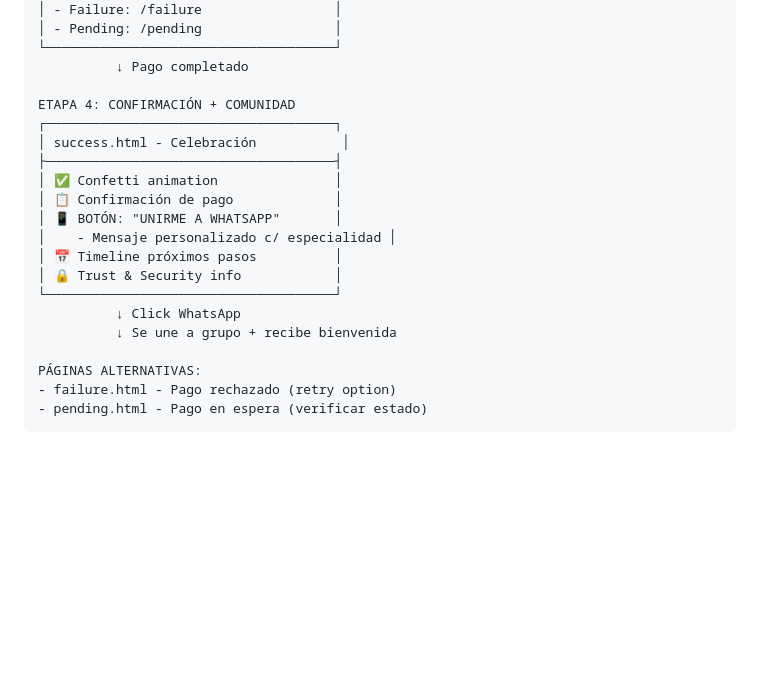
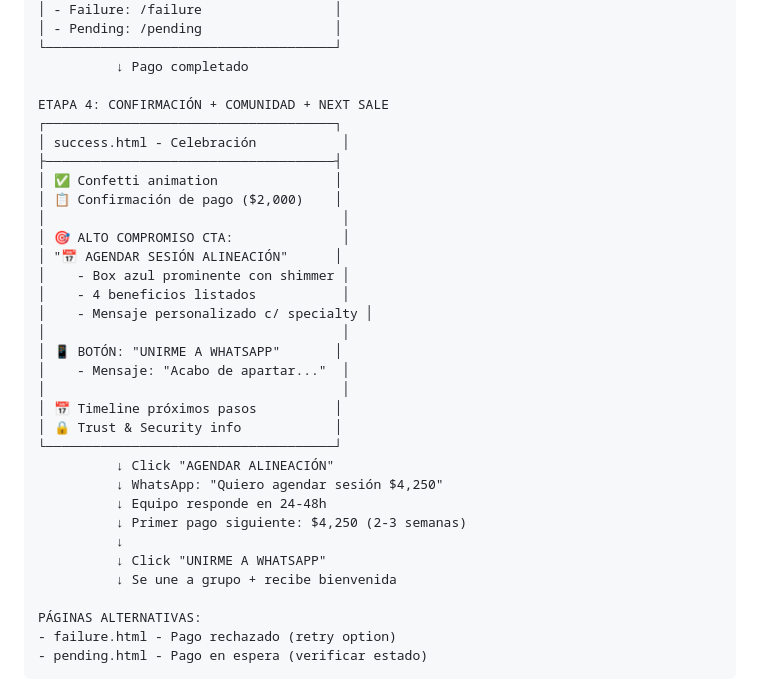
Before and after one commit to re-infinito/ec1375-posturalia, a Markdown page: Claude.md, the part around one of its changes. GitHub-like rendering; blank space fills up the shorter version.

```diff
--- a/Claude.md
+++ b/Claude.md
@@ -162,18 +162,31 @@ ETAPA 3: PAGO
 └─────────────────────────────────────┘
           ↓ Pago completado
 
-ETAPA 4: CONFIRMACIÓN + COMUNIDAD
+ETAPA 4: CONFIRMACIÓN + COMUNIDAD + NEXT SALE
 ┌─────────────────────────────────────┐
 │ success.html - Celebración           │
 ├─────────────────────────────────────┤
 │ ✅ Confetti animation               │
-│ 📋 Confirmación de pago             │
+│ 📋 Confirmación de pago ($2,000)    │
+│                                      │
+│ 🎯 ALTO COMPROMISO CTA:              │
+│ "📅 AGENDAR SESIÓN ALINEACIÓN"      │
+│    - Box azul prominente con shimmer │
+│    - 4 beneficios listados           │
+│    - Mensaje personalizado c/ specialty │
+│                                      │
 │ 📱 BOTÓN: "UNIRME A WHATSAPP"       │
-│    - Mensaje personalizado c/ especialidad │
+│    - Mensaje: "Acabo de apartar..."  │
+│                                      │
 │ 📅 Timeline próximos pasos          │
 │ 🔒 Trust & Security info            │
 └─────────────────────────────────────┘
-          ↓ Click WhatsApp
+          ↓ Click "AGENDAR ALINEACIÓN"
+          ↓ WhatsApp: "Quiero agendar sesión $4,250"
+          ↓ Equipo responde en 24-48h
+          ↓ Primer pago siguiente: $4,250 (2-3 semanas)
+          ↓
+          ↓ Click "UNIRME A WHATSAPP"
           ↓ Se une a grupo + recibe bienvenida
 
 PÁGINAS ALTERNATIVAS:
```
Also changed, not shown: other parts of Claude.md (+54 -0 lines).
